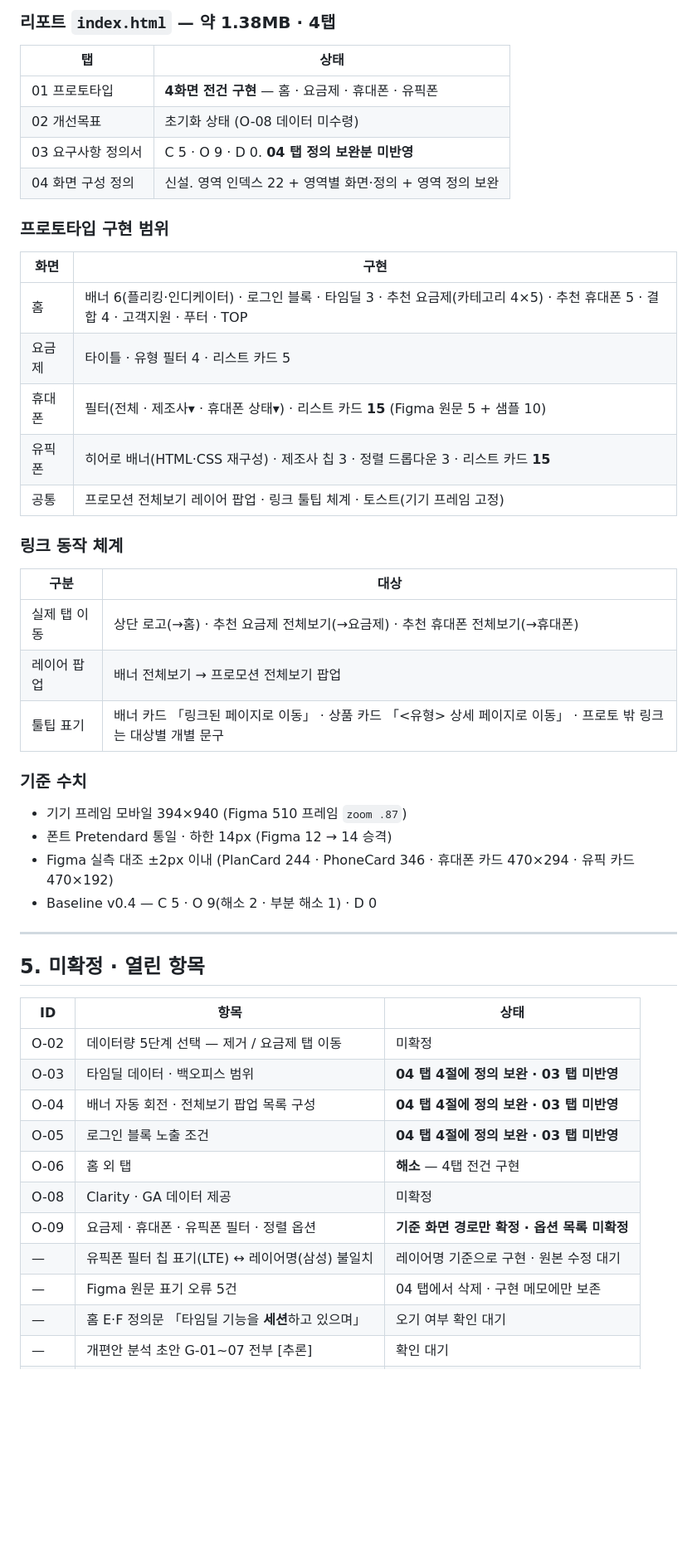
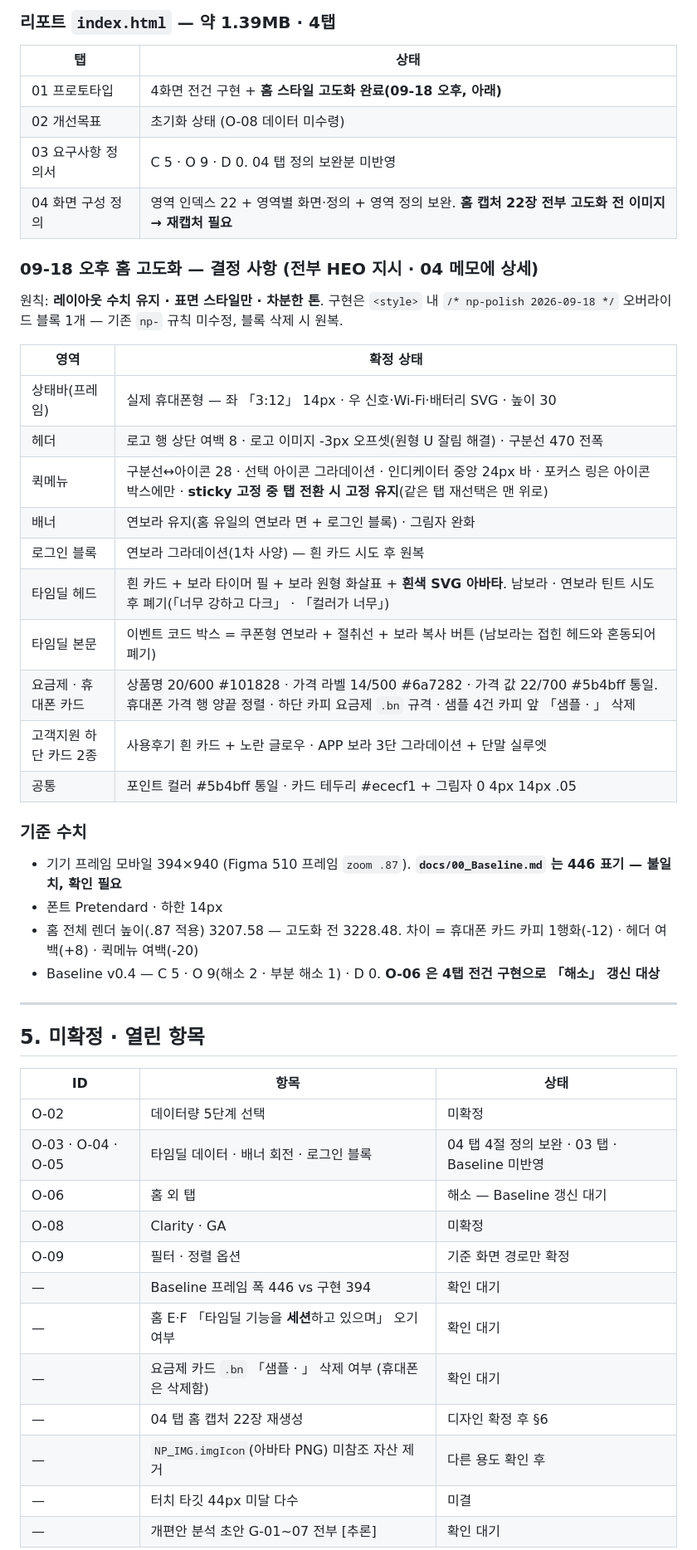
Before and after one commit to jiwonida-dotcom/nologinmain, a Markdown page: handover/HANDOVER.md, the part around one of its changes. Shown at 83% size. GitHub-like rendering; blank space fills up the shorter version.

Commit message:
update: 2026-09-18 13:20 - mod 1 (handover/HANDOVER.md)

```diff
--- a/handover/HANDOVER.md
+++ b/handover/HANDOVER.md
@@ -55,37 +54,36 @@
 
-### 리포트 `index.html` — 약 1.38MB · 4탭
+### 리포트 `index.html` — 약 1.39MB · 4탭
 
 | 탭 | 상태 |
 |---|---|
-| 01 프로토타입 | **4화면 전건 구현** — 홈 · 요금제 · 휴대폰 · 유픽폰 |
+| 01 프로토타입 | 4화면 전건 구현 + **홈 스타일 고도화 완료(09-18 오후, 아래)** |
 | 02 개선목표 | 초기화 상태 (O-08 데이터 미수령) |
-| 03 요구사항 정의서 | C 5 · O 9 · D 0. **04 탭 정의 보완분 미반영** |
-| 04 화면 구성 정의 | 신설. 영역 인덱스 22 + 영역별 화면·정의 + 영역 정의 보완 |
+| 03 요구사항 정의서 | C 5 · O 9 · D 0. 04 탭 정의 보완분 미반영 |
+| 04 화면 구성 정의 | 영역 인덱스 22 + 영역별 화면·정의 + 영역 정의 보완. **홈 캡처 22장 전부 고도화 전 이미지 → 재캡처 필요** |
 
-### 프로토타입 구현 범위
+### 09-18 오후 홈 고도화 — 결정 사항 (전부 HEO 지시 · 04 메모에 상세)
 
-| 화면 | 구현 |
+원칙: **레이아웃 수치 유지 · 표면 스타일만 · 차분한 톤**. 구현은 `<style>` 내 `/* np-polish 2026-09-18 */` 오버라이드 블록 1개 — 기존 `np-` 규칙 미수정, 블록 삭제 시 원복.
+
+| 영역 | 확정 상태 |
 |---|---|
-| 홈 | 배너 6(플리킹·인디케이터) · 로그인 블록 · 타임딜 3 · 추천 요금제(카테고리 4×5) · 추천 휴대폰 5 · 결합 4 · 고객지원 · 푸터 · TOP |
-| 요금제 | 타이틀 · 유형 필터 4 · 리스트 카드 5 |
-| 휴대폰 | 필터(전체 · 제조사▾ · 휴대폰 상태▾) · 리스트 카드 **15** (Figma 원문 5 + 샘플 10) |
-| 유픽폰 | 히어로 배너(HTML·CSS 재구성) · 제조사 칩 3 · 정렬 드롭다운 3 · 리스트 카드 **15** |
-| 공통 | 프로모션 전체보기 레이어 팝업 · 링크 툴팁 체계 · 토스트(기기 프레임 고정) |
-
-### 링크 동작 체계
-
-| 구분 | 대상 |
-|---|---|
-| 실제 탭 이동 | 상단 로고(→홈) · 추천 요금제 전체보기(→요금제) · 추천 휴대폰 전체보기(→휴대폰) |
-| 레이어 팝업 | 배너 전체보기 → 프로모션 전체보기 팝업 |
-| 툴팁 표기 | 배너 카드 「링크된 페이지로 이동」 · 상품 카드 「<유형> 상세 페이지로 이동」 · 프로토 밖 링크는 대상별 개별 문구 |
+| 상태바(프레임) | 실제 휴대폰형 — 좌 「3:12」 14px · 우 신호·Wi-Fi·배터리 SVG · 높이 30 |
+| 헤더 | 로고 행 상단 여백 8 · 로고 이미지 -3px 오프셋(원형 U 잘림 해결) · 구분선 470 전폭 |
+| 퀵메뉴 | 구분선↔아이콘 28 · 선택 아이콘 그라데이션 · 인디케이터 중앙 24px 바 · 포커스 링은 아이콘 박스에만 · **sticky 고정 중 탭 전환 시 고정 유지**(같은 탭 재선택은 맨 위로) |
+| 배너 | 연보라 유지(홈 유일의 연보라 면 + 로그인 블록) · 그림자 완화 |
+| 로그인 블록 | 연보라 그라데이션(1차 사양) — 흰 카드 시도 후 원복 |
+| 타임딜 헤드 | 흰 카드 + 보라 타이머 필 + 보라 원형 화살표 + **흰색 SVG 아바타**. 남보라 · 연보라 틴트 시도 후 폐기(「너무 강하고 다크」 · 「컬러가 너무」) |
+| 타임딜 본문 | 이벤트 코드 박스 = 쿠폰형 연보라 + 절취선 + 보라 복사 버튼 (남보라는 접힌 헤드와 혼동되어 폐기) |
+| 요금제 · 휴대폰 카드 | 상품명 20/600 #101828 · 가격 라벨 14/500 #6a7282 · 가격 값 22/700 #5b4bff 통일. 휴대폰 가격 행 양끝 정렬 · 하단 카피 요금제 `.bn` 규격 · 샘플 4건 카피 앞 「샘플 · 」 삭제 |
+| 고객지원 하단 카드 2종 | 사용후기 흰 카드 + 노란 글로우 · APP 보라 3단 그라데이션 + 단말 실루엣 |
+| 공통 | 포인트 컬러 #5b4bff 통일 · 카드 테두리 #ececf1 + 그림자 0 4px 14px .05 |
 
 ### 기준 수치
 
-- 기기 프레임 모바일 394×940 (Figma 510 프레임 `zoom .87`)
-- 폰트 Pretendard 통일 · 하한 14px (Figma 12 → 14 승격)
-- Figma 실측 대조 ±2px 이내 (PlanCard 244 · PhoneCard 346 · 휴대폰 카드 470×294 · 유픽 카드 470×192)
-- Baseline v0.4 — C 5 · O 9(해소 2 · 부분 해소 1) · D 0
+- 기기 프레임 모바일 394×940 (Figma 510 프레임 `zoom .87`). **`docs/00_Baseline.md` 는 446 표기 — 불일치, 확인 필요**
+- 폰트 Pretendard · 하한 14px
+- 홈 전체 렌더 높이(.87 적용) 3207.58 — 고도화 전 3228.48. 차이 = 휴대폰 카드 카피 1행화(-12) · 헤더 여백(+8) · 퀵메뉴 여백(-20)
+- Baseline v0.4 — C 5 · O 9(해소 2 · 부분 해소 1) · D 0. **O-06 은 4탭 전건 구현으로 「해소」 갱신 대상**
 
 ---
 
@@ -93,14 +91,15 @@
 
 | ID | 항목 | 상태 |
 |---|---|---|
-| O-02 | 데이터량 5단계 선택 — 제거 / 요금제 탭 이동 | 미확정 |
-| O-03 | 타임딜 데이터 · 백오피스 범위 | **04 탭 4절에 정의 보완 · 03 탭 미반영** |
-| O-04 | 배너 자동 회전 · 전체보기 팝업 목록 구성 | **04 탭 4절에 정의 보완 · 03 탭 미반영** |
-| O-05 | 로그인 블록 노출 조건 | **04 탭 4절에 정의 보완 · 03 탭 미반영** |
-| O-06 | 홈 외 탭 | **해소** — 4탭 전건 구현 |
-| O-08 | Clarity · GA 데이터 제공 | 미확정 |
-| O-09 | 요금제 · 휴대폰 · 유픽폰 필터 · 정렬 옵션 | **기준 화면 경로만 확정 · 옵션 목록 미확정** |
-| — | 유픽폰 필터 칩 표기(LTE) ↔ 레이어명(삼성) 불일치 | 레이어명 기준으로 구현 · 원본 수정 대기 |
-| — | Figma 원문 표기 오류 5건 | 04 탭에서 삭제 · 구현 메모에만 보존 |
-| — | 홈 E·F 정의문 「타임딜 기능을 **세션**하고 있으며」 | 오기 여부 확인 대기 |
+| O-02 | 데이터량 5단계 선택 | 미확정 |
+| O-03 · O-04 · O-05 | 타임딜 데이터 · 배너 회전 · 로그인 블록 | 04 탭 4절 정의 보완 · 03 탭 · Baseline 미반영 |
+| O-06 | 홈 외 탭 | 해소 — Baseline 갱신 대기 |
+| O-08 | Clarity · GA | 미확정 |
+| O-09 | 필터 · 정렬 옵션 | 기준 화면 경로만 확정 |
+| — | Baseline 프레임 폭 446 vs 구현 394 | 확인 대기 |
+| — | 홈 E·F 「타임딜 기능을 **세션**하고 있으며」 오기 여부 | 확인 대기 |
+| — | 요금제 카드 `.bn` 「샘플 · 」 삭제 여부 (휴대폰은 삭제함) | 확인 대기 |
+| — | 04 탭 홈 캡처 22장 재생성 | 디자인 확정 후 §6 |
+| — | `NP_IMG.imgIcon`(아바타 PNG) 미참조 자산 제거 | 다른 용도 확인 후 |
+| — | 터치 타깃 44px 미달 다수 | 미결 |
 | — | 개편안 분석 초안 G-01~07 전부 [추론] | 확인 대기 |
```
Also changed, not shown: other parts of handover/HANDOVER.md (+49 -43 lines).
